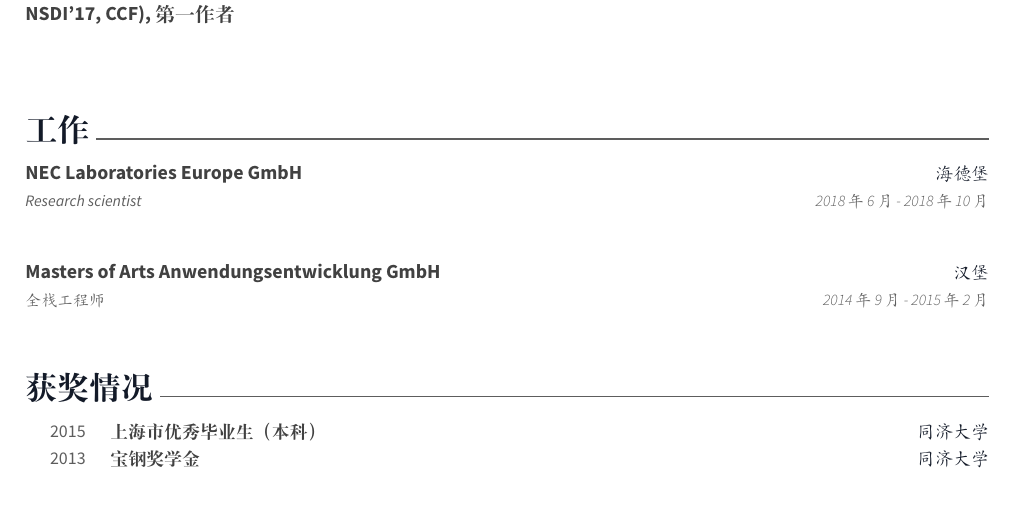
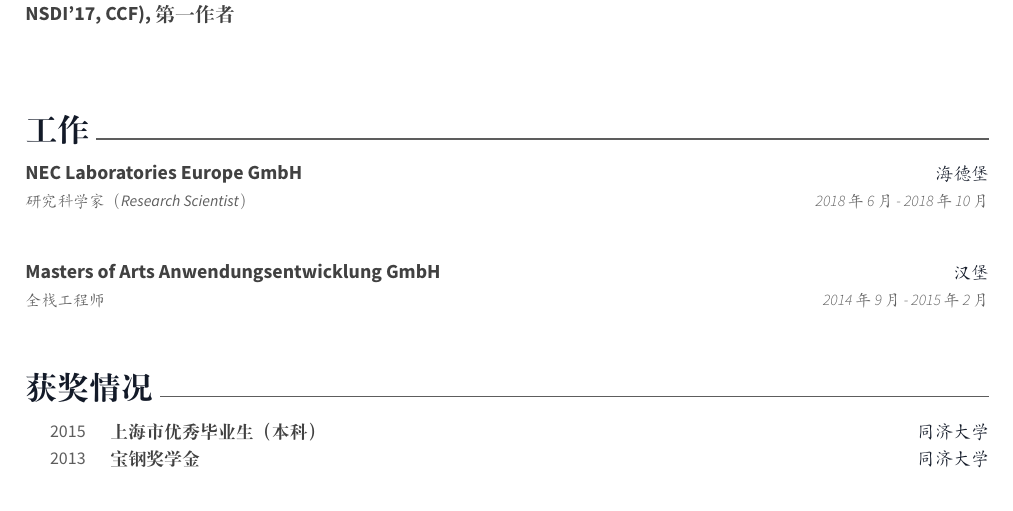
Before and after one commit to wnagchenghku/HomePage, a LaTeX CV (resume-cn/resume.tex, which reads resume-cn/sections/industry/nec.tex): part of the page, cut so that both start at the same text. Compiled offline with XeLaTeX.

```diff
--- a/resume-cn/sections/industry/nec.tex
+++ b/resume-cn/sections/industry/nec.tex
@@ -1,5 +1,5 @@
 \cventry
-{Research scientist} % Job title
+{研究科学家（Research Scientist）} % Job title
 {NEC Laboratories Europe GmbH} % Project Name
 {海德堡} % Location
 {2018年6月 - 2018年10月} % Date(s)
```
